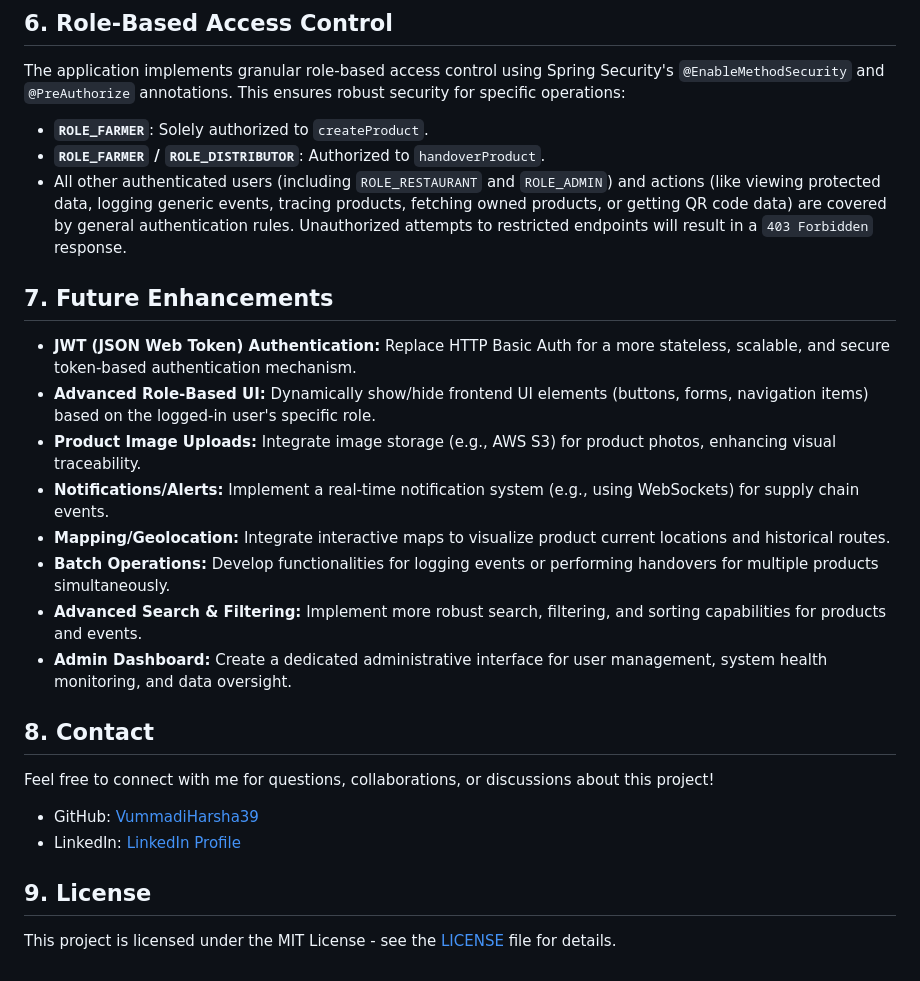
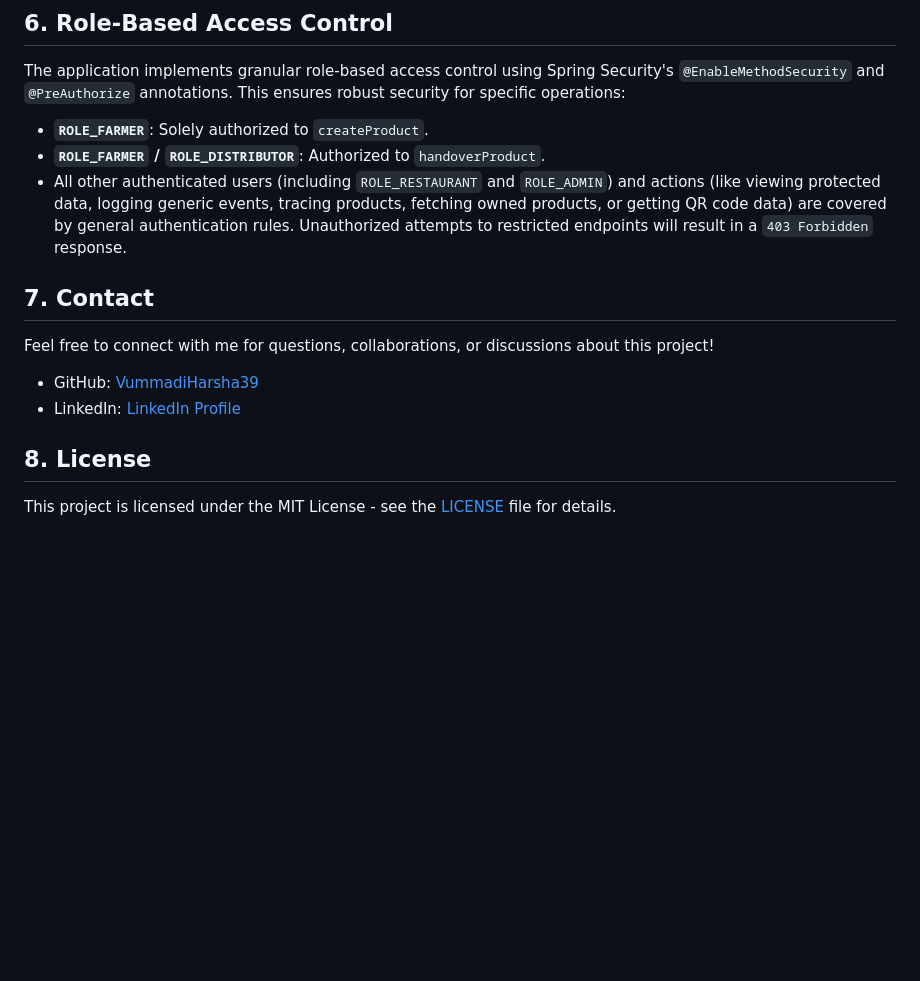
Before and after one commit to VummadiHarsha39/supplytrack-backend, a Markdown page: README.md, the part around the change. Drawn GitHub-style; blank space fills up the shorter version.

```diff
--- a/README.md
+++ b/README.md
@@ -227,24 +227,15 @@ The application implements granular role-based access control using Spring Secur
 -   **`ROLE_FARMER` / `ROLE_DISTRIBUTOR`**: Authorized to `handoverProduct`.
 -   All other authenticated users (including `ROLE_RESTAURANT` and `ROLE_ADMIN`) and actions (like viewing protected data, logging generic events, tracing products, fetching owned products, or getting QR code data) are covered by general authentication rules. Unauthorized attempts to restricted endpoints will result in a `403 Forbidden` response.
 
-## 7. Future Enhancements
 
--   **JWT (JSON Web Token) Authentication:** Replace HTTP Basic Auth for a more stateless, scalable, and secure token-based authentication mechanism.
--   **Advanced Role-Based UI:** Dynamically show/hide frontend UI elements (buttons, forms, navigation items) based on the logged-in user's specific role.
--   **Product Image Uploads:** Integrate image storage (e.g., AWS S3) for product photos, enhancing visual traceability.
--   **Notifications/Alerts:** Implement a real-time notification system (e.g., using WebSockets) for supply chain events.
--   **Mapping/Geolocation:** Integrate interactive maps to visualize product current locations and historical routes.
--   **Batch Operations:** Develop functionalities for logging events or performing handovers for multiple products simultaneously.
--   **Advanced Search & Filtering:** Implement more robust search, filtering, and sorting capabilities for products and events.
--   **Admin Dashboard:** Create a dedicated administrative interface for user management, system health monitoring, and data oversight.
 
-## 8. Contact
+## 7. Contact
 
 Feel free to connect with me for questions, collaborations, or discussions about this project!
 
 -   GitHub: [VummadiHarsha39](https://github.com/VummadiHarsha39)
 -   LinkedIn: [ LinkedIn Profile ](https://www.linkedin.com/in/harsha-vardhan-reddy-vummadi-63b464143/)
 
-## 9. License
+## 8. License
 
 This project is licensed under the MIT License - see the [LICENSE](LICENSE) file for details.
```
